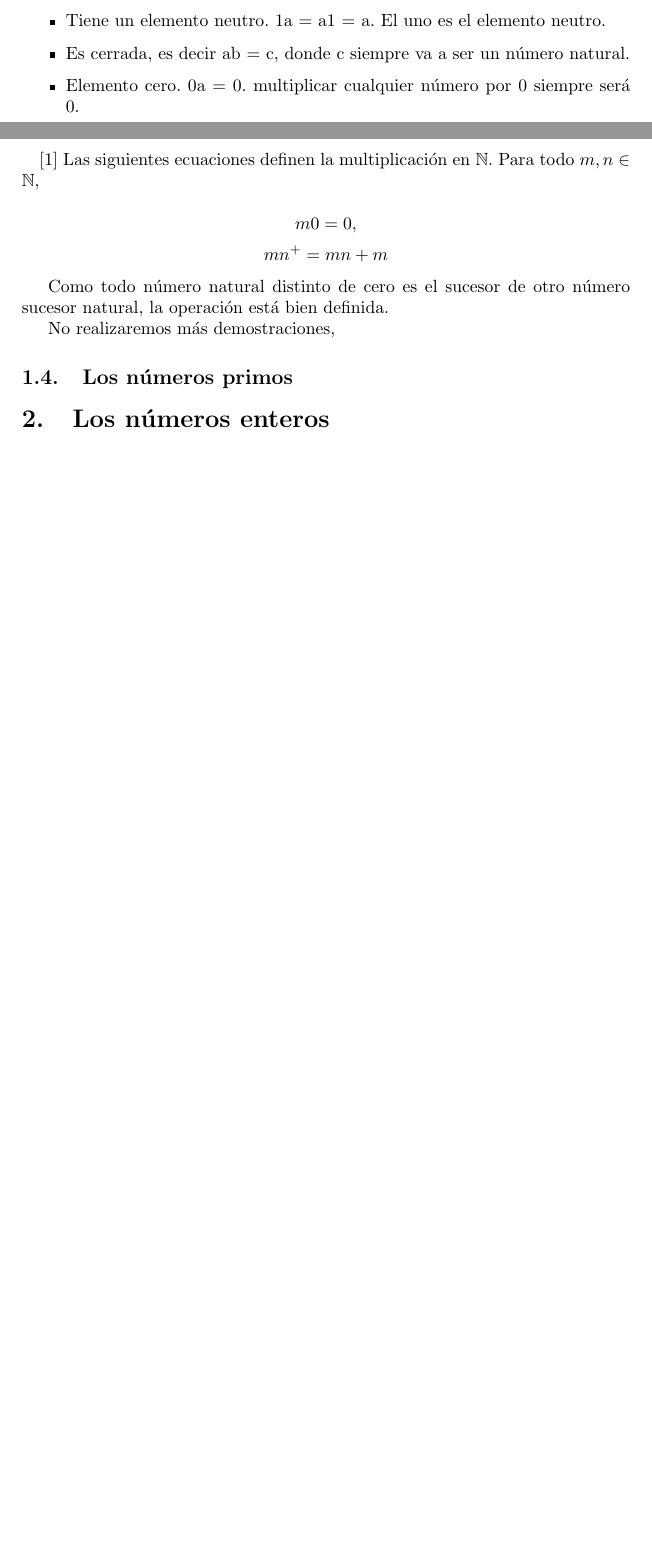
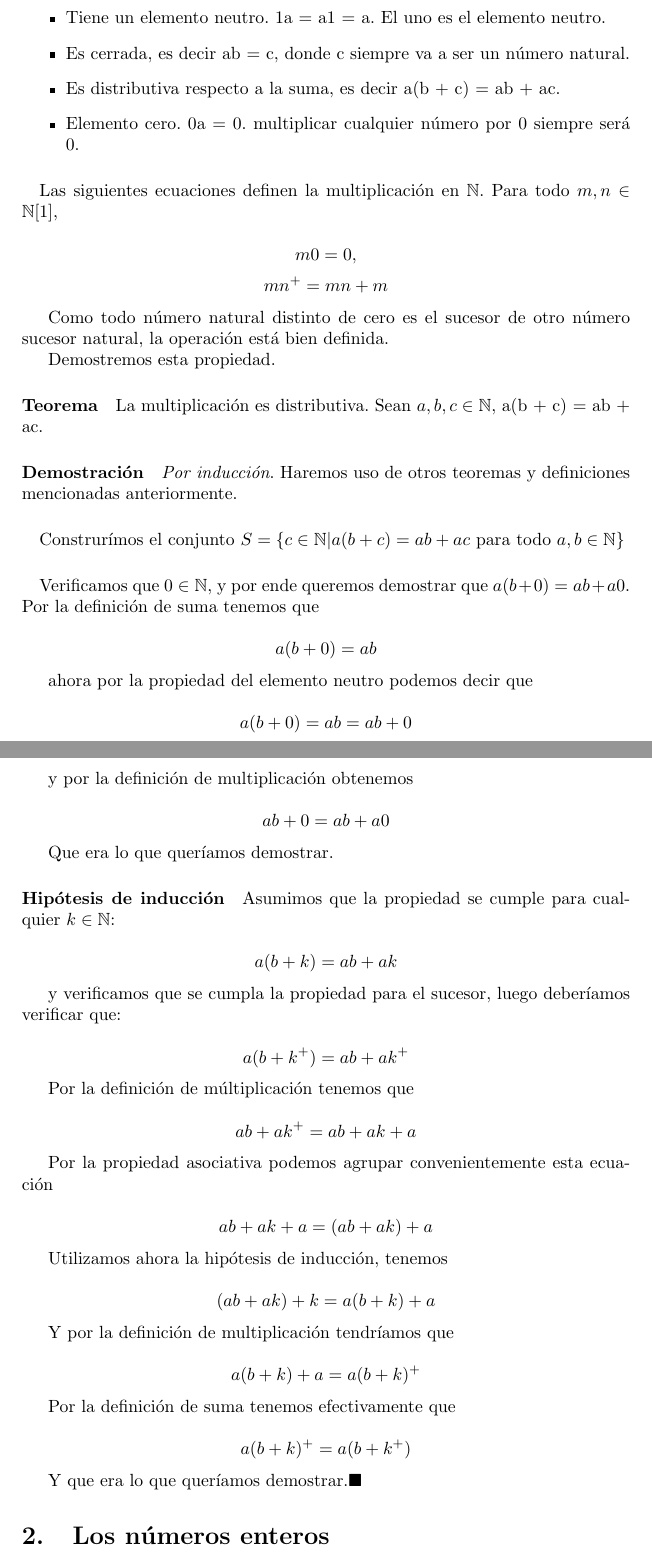
Before and after one commit to mangel/numbertheory_workshops, a LaTeX document (article/article.tex): two parts of pages 6 and 7 of 8 before the commit and two parts of pages 7 and 8 of 10 after it, joined at a grey line, cut so that both start at the same text, the shorter picture padded with empty space. Compiled offline with pdfLaTeX.

Commit message:
some part of the article

```diff
--- a/article/article.tex
+++ b/article/article.tex
@@ -182,19 +184,68 @@ La multiplicación tiene varias propiedades
     \item Es conmutativa, es decir mn = nm, no importa el orden en el que se realiza la multiplicación.
     \item Tiene un elemento neutro.  1a = a1 = a. El uno es el elemento neutro.
     \item Es cerrada, es decir ab = c, donde c siempre va a ser un número natural.
+    \item Es distributiva respecto a la suma, es decir a(b + c) = ab + ac.
     \item Elemento cero. 0a = 0. multiplicar cualquier número por 0 siempre será 0.
 \end{itemize}
 
-\paragraph{}\cite{tnumprincip_2004} Las siguientes ecuaciones definen la multiplicación en $\mathbb{N}$. Para todo $m,n \in \mathbb{N}$,
+\paragraph{}Las siguientes ecuaciones definen la multiplicación en $\mathbb{N}$. Para todo $m,n \in \mathbb{N}$\cite{tnumprincip_2004},
 
 $$m0=0,$$
 $$mn^+ = mn + m$$
 
 Como todo número natural distinto de cero es el sucesor de otro número sucesor natural, la operación está bien definida.
 
-No realizaremos más demostraciones,
+Demostremos esta propiedad.
 
-\subsection{Los números primos}
+\paragraph{Teorema} La multiplicación es distributiva. Sean $a,b,c \in \mathbb{N}$, a(b + c) = ab + ac.
+
+\paragraph{Demostración} \textit{Por inducción}. Haremos uso de otros teoremas y definiciones mencionadas anteriormente.
+
+\paragraph{} Construrímos el conjunto $S = \{ c \in \mathbb{N}| a(b+c) = ab + ac \text{ para todo } a,b \in \mathbb{N}\}$
+
+\paragraph{} Verificamos que $0 \in \mathbb{N}$, y por ende queremos demostrar que $a(b + 0) = ab + a0$. Por la definición de suma tenemos que
+
+	$$a(b + 0) = ab$$
+
+ahora por la propiedad del elemento neutro podemos decir que
+
+$$a(b + 0) = ab = ab + 0 $$
+
+y por la definición de multiplicación obtenemos
+
+$$ab + 0 = ab + a0$$
+
+Que era lo que queríamos demostrar.
+
+\paragraph{Hipótesis de inducción} Asumimos que la propiedad se cumple para cualquier $k \in \mathbb{N}$:
+
+$$a(b + k) = ab + ak$$
+
+y verificamos que se cumpla la propiedad para el sucesor, luego deberíamos verificar que:
+
+$$a(b + k^+) = ab + ak^+$$
+
+Por la definición de múltiplicación tenemos que
+
+$$ab + ak^+ = ab + ak + a$$
+
+Por la propiedad asociativa podemos agrupar convenientemente esta ecuación
+
+$$ab + ak + a = (ab + ak) + a$$
+
+Utilizamos ahora la hipótesis de inducción, tenemos
+
+$$(ab + ak) + k = a(b + k) + a$$
+
+Y por la definición de multiplicación tendríamos que
+
+$$a(b + k) + a = a(b + k)^+$$
+
+Por la definición de suma tenemos efectivamente que
+
+$$a(b + k)^+ = a(b + k^+)$$
+
+Y que era lo que queríamos demostrar.$\blacksquare$
 
 \section{Los números enteros}
 
```
Also changed, not shown: article/article.tex (16 more changed lines).
